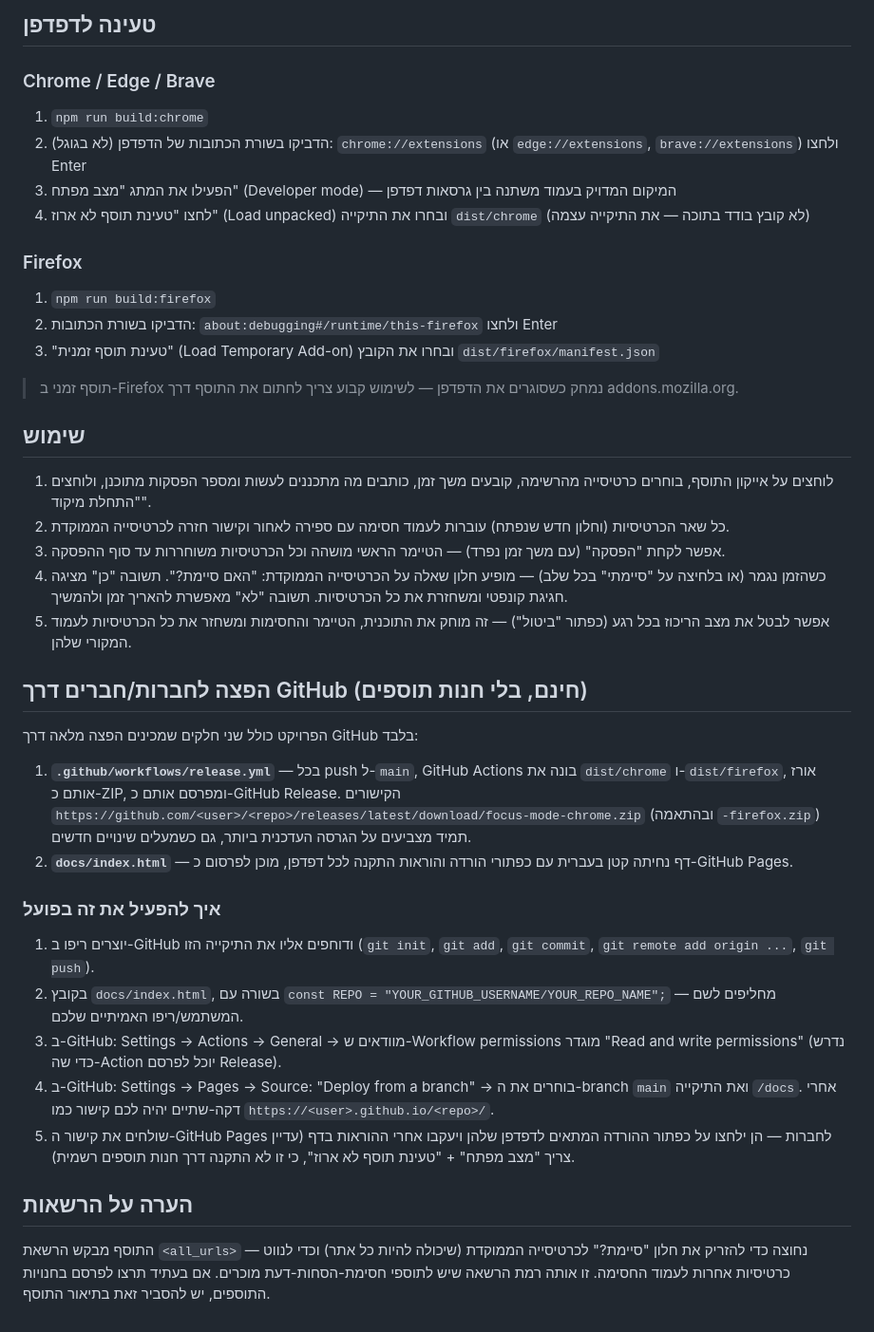
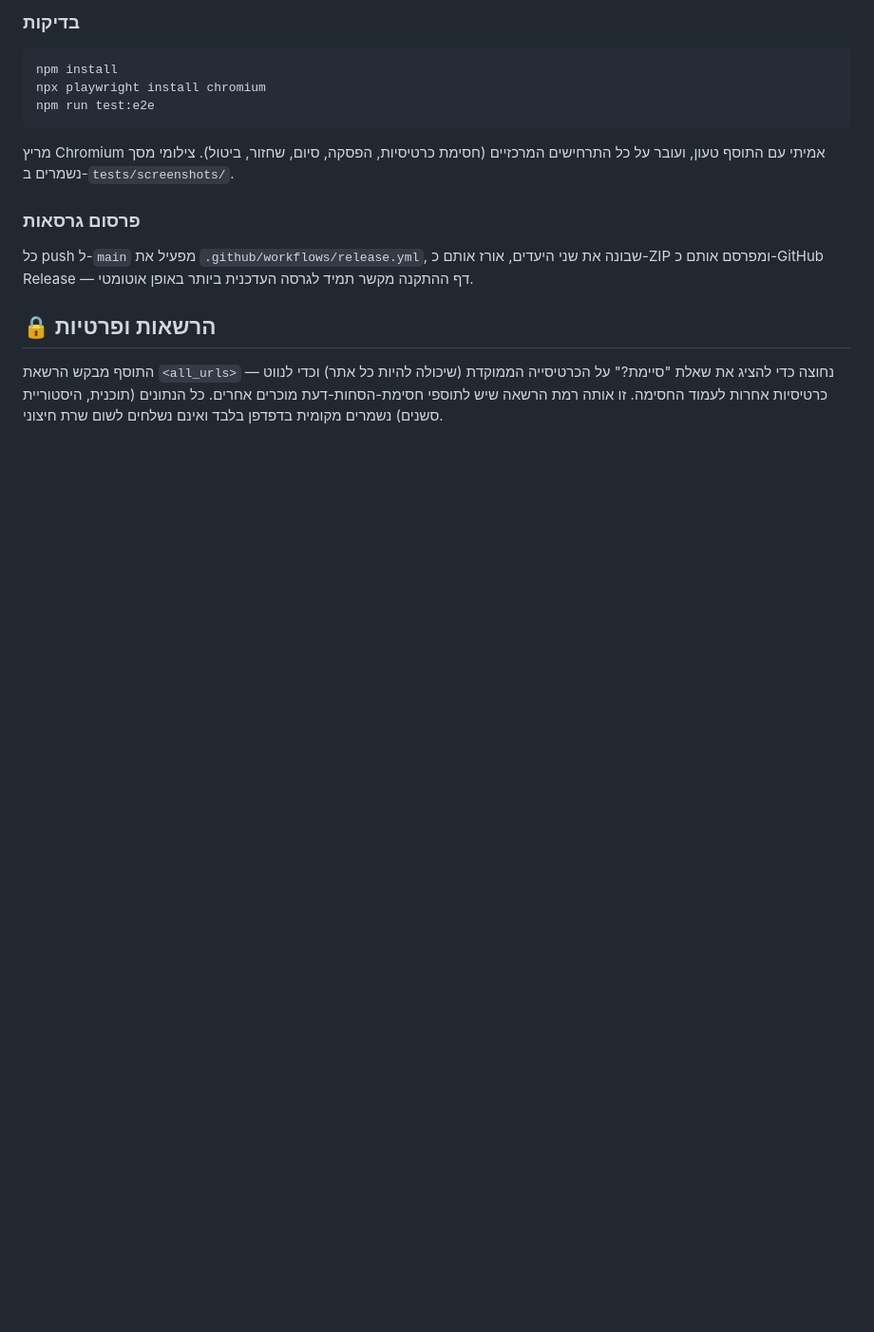
Before and after one commit to Shira2299/focus-mode-extension, a Markdown page: README.md, the part around one of its changes. Shown at 95% size. Rendered like a GitHub page; blank space fills up the shorter version.

````diff
--- a/README.md
+++ b/README.md
@@ -18,38 +67,16 @@ npm run build:firefox    # רק firefox
 
-## טעינה לדפדפן
+### בדיקות
+```
+npm install
+npx playwright install chromium
+npm run test:e2e
+```
+מריץ Chromium אמיתי עם התוסף טעון, ועובר על כל התרחישים המרכזיים (חסימת כרטיסיות, הפסקה, סיום, שחזור, ביטול). צילומי מסך נשמרים ב-`tests/screenshots/`.
 
-### Chrome / Edge / Brave
-1. `npm run build:chrome`
-2. הדביקו בשורת הכתובות של הדפדפן (לא בגוגל): `chrome://extensions` (או `edge://extensions`, `brave://extensions`) ולחצו Enter
-3. הפעילו את המתג "מצב מפתח" (Developer mode) — המיקום המדויק בעמוד משתנה בין גרסאות דפדפן
-4. לחצו "טעינת תוסף לא ארוז" (Load unpacked) ובחרו את התיקייה `dist/chrome` (לא קובץ בודד בתוכה — את התיקייה עצמה)
+### פרסום גרסאות
+כל push ל-`main` מפעיל את `.github/workflows/release.yml`, שבונה את שני היעדים, אורז אותם כ-ZIP ומפרסם אותם כ-GitHub Release — דף ההתקנה מקשר תמיד לגרסה העדכנית ביותר באופן אוטומטי.
 
-### Firefox
-1. `npm run build:firefox`
-2. הדביקו בשורת הכתובות: `about:debugging#/runtime/this-firefox` ולחצו Enter
-3. "טעינת תוסף זמנית" (Load Temporary Add-on) ובחרו את הקובץ `dist/firefox/manifest.json`
+## 🔒 הרשאות ופרטיות
+התוסף מבקש הרשאת `<all_urls>` — נחוצה כדי להציג את שאלת "סיימת?" על הכרטיסייה הממוקדת (שיכולה להיות כל אתר) וכדי לנווט כרטיסיות אחרות לעמוד החסימה. זו אותה רמת הרשאה שיש לתוספי חסימת-הסחות-דעת מוכרים אחרים. כל הנתונים (תוכנית, היסטוריית סשנים) נשמרים מקומית בדפדפן בלבד ואינם נשלחים לשום שרת חיצוני.
 
-> תוסף זמני ב-Firefox נמחק כשסוגרים את הדפדפן — לשימוש קבוע צריך לחתום את התוסף דרך addons.mozilla.org.
-
-## שימוש
-1. לוחצים על אייקון התוסף, בוחרים כרטיסייה מהרשימה, קובעים משך זמן, כותבים מה מתכננים לעשות ומספר הפסקות מתוכנן, ולוחצים "התחלת מיקוד".
-2. כל שאר הכרטיסיות (וחלון חדש שנפתח) עוברות לעמוד חסימה עם ספירה לאחור וקישור חזרה לכרטיסייה הממוקדת.
-3. אפשר לקחת "הפסקה" (עם משך זמן נפרד) — הטיימר הראשי מושהה וכל הכרטיסיות משוחררות עד סוף ההפסקה.
-4. כשהזמן נגמר (או בלחיצה על "סיימתי" בכל שלב) — מופיע חלון שאלה על הכרטיסייה הממוקדת: "האם סיימת?". תשובה "כן" מציגה חגיגת קונפטי ומשחזרת את כל הכרטיסיות. תשובה "לא" מאפשרת להאריך זמן ולהמשיך.
-5. אפשר לבטל את מצב הריכוז בכל רגע (כפתור "ביטול") — זה מוחק את התוכנית, הטיימר והחסימות ומשחזר את כל הכרטיסיות לעמוד המקורי שלהן.
-
-## הפצה לחברות/חברים דרך GitHub (חינם, בלי חנות תוספים)
-הפרויקט כולל שני חלקים שמכינים הפצה מלאה דרך GitHub בלבד:
-
-1. **`.github/workflows/release.yml`** — בכל push ל-`main`, GitHub Actions בונה את `dist/chrome` ו-`dist/firefox`, אורז אותם כ-ZIP, ומפרסם אותם כ-GitHub Release. הקישורים `https://github.com/<user>/<repo>/releases/latest/download/focus-mode-chrome.zip` (ובהתאמה `-firefox.zip`) תמיד מצביעים על הגרסה העדכנית ביותר, גם כשמעלים שינויים חדשים.
-2. **`docs/index.html`** — דף נחיתה קטן בעברית עם כפתורי הורדה והוראות התקנה לכל דפדפן, מוכן לפרסום כ-GitHub Pages.
-
-### איך להפעיל את זה בפועל
-1. יוצרים ריפו ב-GitHub ודוחפים אליו את התיקייה הזו (`git init`, `git add`, `git commit`, `git remote add origin ...`, `git push`).
-2. בקובץ `docs/index.html`, בשורה עם `const REPO = "YOUR_GITHUB_USERNAME/YOUR_REPO_NAME";` — מחליפים לשם המשתמש/ריפו האמיתיים שלכם.
-3. ב-GitHub: Settings → Actions → General → מוודאים ש-Workflow permissions מוגדר "Read and write permissions" (נדרש כדי שה-Action יוכל לפרסם Release).
-4. ב-GitHub: Settings → Pages → Source: "Deploy from a branch" → בוחרים את ה-branch `main` ואת התיקייה `/docs`. אחרי דקה-שתיים יהיה לכם קישור כמו `https://<user>.github.io/<repo>/`.
-5. שולחים את קישור ה-GitHub Pages לחברות — הן ילחצו על כפתור ההורדה המתאים לדפדפן שלהן ויעקבו אחרי ההוראות בדף (עדיין צריך "מצב מפתח" + "טעינת תוסף לא ארוז", כי זו לא התקנה דרך חנות תוספים רשמית).
-
-## הערה על הרשאות
-התוסף מבקש הרשאת `<all_urls>` — נחוצה כדי להזריק את חלון "סיימת?" לכרטיסייה הממוקדת (שיכולה להיות כל אתר) וכדי לנווט כרטיסיות אחרות לעמוד החסימה. זו אותה רמת הרשאה שיש לתוספי חסימת-הסחות-דעת מוכרים. אם בעתיד תרצו לפרסם בחנויות התוספים, יש להסביר זאת בתיאור התוסף.
+</div>
````
Also changed, not shown: other parts of README.md (+57 -8 lines).
